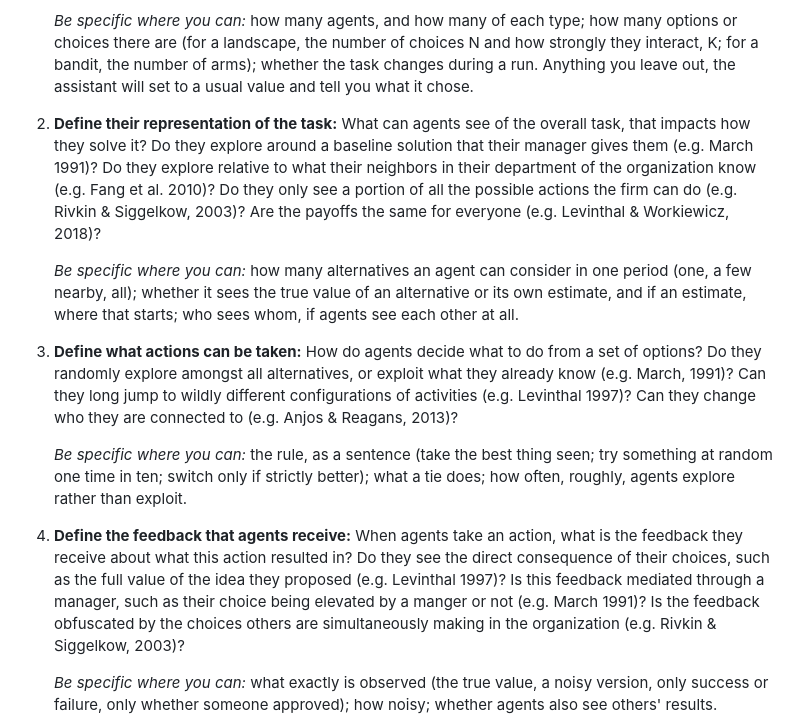
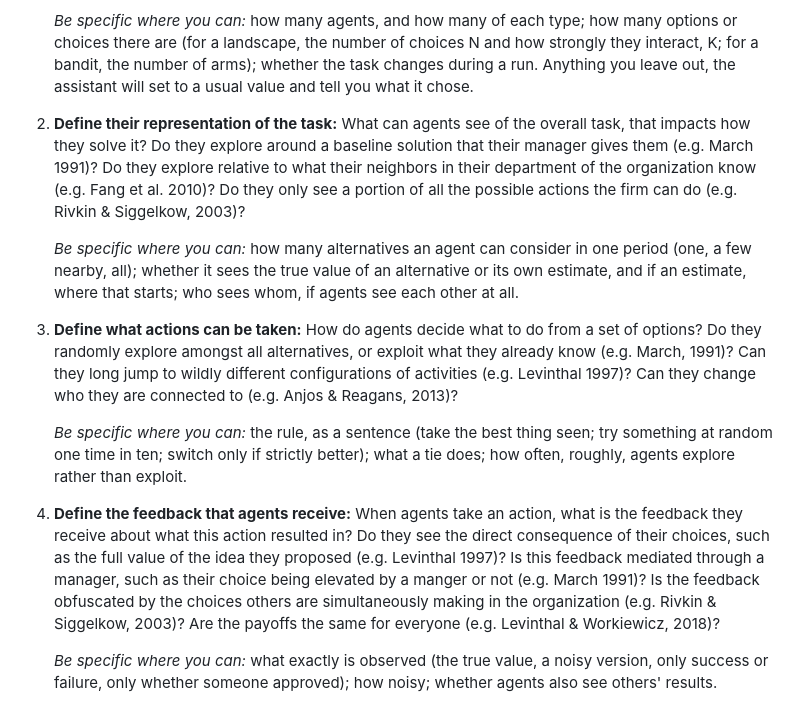
Before and after one commit to lynjfu/sim-explorer, a Markdown page: 1_ASSIGNMENT.md, the part around the change. Rendered like a GitHub page.

```diff
--- a/1_ASSIGNMENT.md
+++ b/1_ASSIGNMENT.md
@@ -14,7 +14,7 @@ Accordingly, all computational simulations follow a fairly standard format, as d
 
    *Be specific where you can:* how many agents, and how many of each type; how many options or choices there are (for a landscape, the number of choices N and how strongly they interact, K; for a bandit, the number of arms); whether the task changes during a run. Anything you leave out, the assistant will set to a usual value and tell you what it chose.
 
-2. **Define their representation of the task:** What can agents see of the overall task, that impacts how they solve it? Do they explore around a baseline solution that their manager gives them (e.g. March 1991)? Do they explore relative to what their neighbors in their department of the organization know (e.g. Fang et al. 2010)? Do they only see a portion of all the possible actions the firm can do (e.g. Rivkin & Siggelkow, 2003)? Are the payoffs the same for everyone (e.g. Levinthal & Workiewicz, 2018)?
+2. **Define their representation of the task:** What can agents see of the overall task, that impacts how they solve it? Do they explore around a baseline solution that their manager gives them (e.g. March 1991)? Do they explore relative to what their neighbors in their department of the organization know (e.g. Fang et al. 2010)? Do they only see a portion of all the possible actions the firm can do (e.g. Rivkin & Siggelkow, 2003)?
 
    *Be specific where you can:* how many alternatives an agent can consider in one period (one, a few nearby, all); whether it sees the true value of an alternative or its own estimate, and if an estimate, where that starts; who sees whom, if agents see each other at all.
 
@@ -22,7 +22,7 @@ Accordingly, all computational simulations follow a fairly standard format, as d
 
    *Be specific where you can:* the rule, as a sentence (take the best thing seen; try something at random one time in ten; switch only if strictly better); what a tie does; how often, roughly, agents explore rather than exploit.
 
-4. **Define the feedback that agents receive:** When agents take an action, what is the feedback they receive about what this action resulted in? Do they see the direct consequence of their choices, such as the full value of the idea they proposed (e.g. Levinthal 1997)? Is this feedback mediated through a manager, such as their choice being elevated by a manger or not (e.g. March 1991)? Is the feedback obfuscated by the choices others are simultaneously making in the organization (e.g. Rivkin & Siggelkow, 2003)?
+4. **Define the feedback that agents receive:** When agents take an action, what is the feedback they receive about what this action resulted in? Do they see the direct consequence of their choices, such as the full value of the idea they proposed (e.g. Levinthal 1997)? Is this feedback mediated through a manager, such as their choice being elevated by a manger or not (e.g. March 1991)? Is the feedback obfuscated by the choices others are simultaneously making in the organization (e.g. Rivkin & Siggelkow, 2003)? Are the payoffs the same for everyone (e.g. Levinthal & Workiewicz, 2018)?
 
    *Be specific where you can:* what exactly is observed (the true value, a noisy version, only success or failure, only whether someone approved); how noisy; whether agents also see others' results.
 
```
